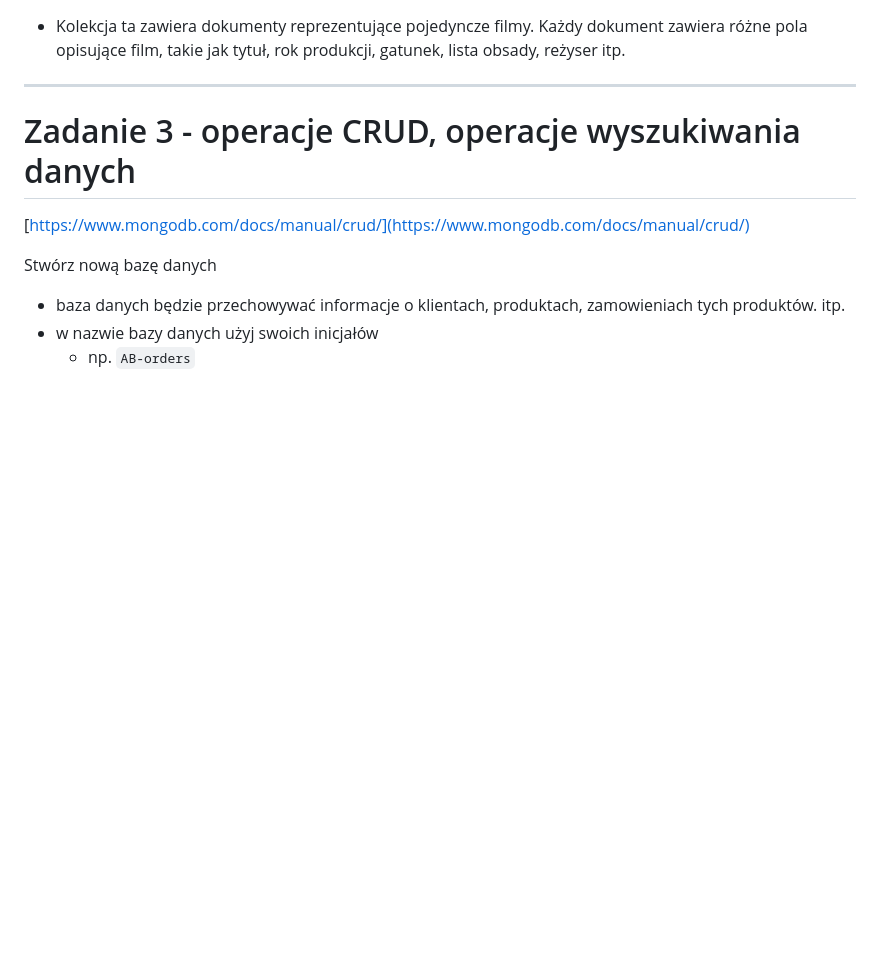
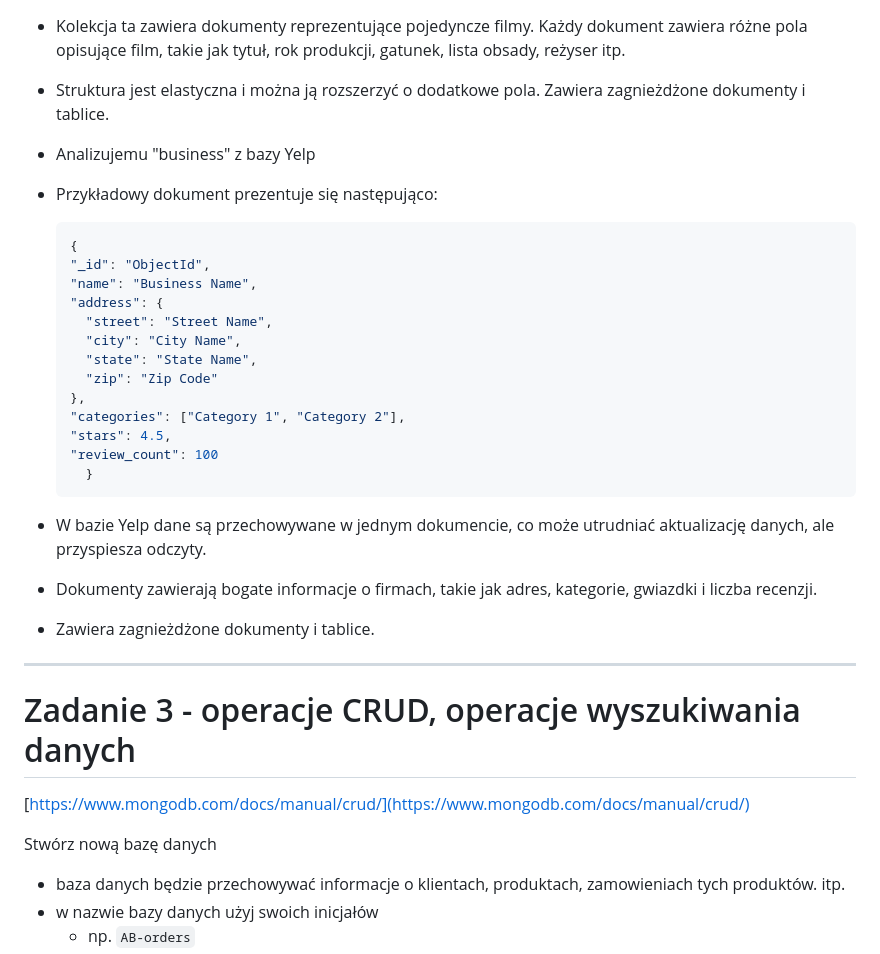
Before and after one commit to Konrad1203/Bazy-danych-2024, a Markdown page: 11-mongo-cw-spr.md, the part around the change printed below. GitHub-like rendering; blank space fills up the shorter version.

````diff
--- a/11-mongo-cw-spr.md
+++ b/11-mongo-cw-spr.md
@@ -131,6 +169,29 @@ db.movies.find()
 
 - Kolekcja ta zawiera dokumenty reprezentujące pojedyncze filmy. Każdy dokument zawiera różne pola opisujące film, takie jak tytuł, rok produkcji, gatunek, lista obsady, reżyser itp.
 
+- Struktura jest elastyczna i można ją rozszerzyć o dodatkowe pola. Zawiera zagnieżdżone dokumenty i tablice.
+
+- Analizujemu "business" z bazy Yelp
+- Przykładowy dokument prezentuje się następująco:
+
+  ``` json
+  {
+  "_id": "ObjectId",
+  "name": "Business Name",
+  "address": {
+    "street": "Street Name",
+    "city": "City Name",
+    "state": "State Name",
+    "zip": "Zip Code"
+  },
+  "categories": ["Category 1", "Category 2"],
+  "stars": 4.5,
+  "review_count": 100
+    }
+  ```
+- W bazie Yelp dane są przechowywane w jednym dokumencie, co może utrudniać aktualizację danych, ale przyspiesza odczyty.
+- Dokumenty zawierają bogate informacje o firmach, takie jak adres, kategorie, gwiazdki i liczba recenzji.
+- Zawiera zagnieżdżone dokumenty i tablice.
 
 ---
 
````
Also changed, not shown: other parts of 11-mongo-cw-spr.md (+41 -3 lines), mflix1.png (added), mflix2.png (added).
